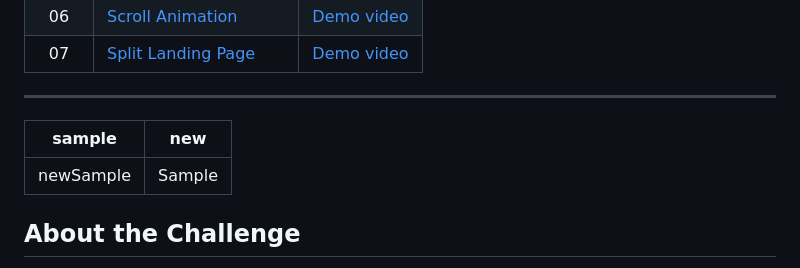
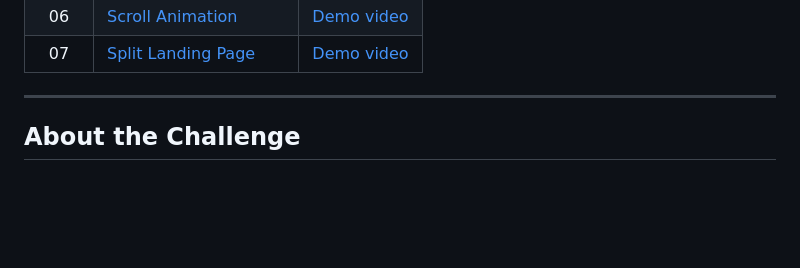
Before and after one commit to dhanushtheijas08/50days-web-project, a Markdown page: README.md, the part around the change. GitHub-like rendering; blank space fills up the shorter version.

```diff
--- a/README.md
+++ b/README.md
@@ -41,12 +41,6 @@ Welcome to my collection of mini web projects! These projects are a series of sm
 
 ---
 
-
-
-sample  | new
-------- | ----
-newSample | Sample
-
 ## About the Challenge
 
 I  created this project as a personal challenge to build one mini web project per day for 50 days. Each project builds upon my skills and knowledge in web development, and I hope they can serve as a helpful resource for others looking to learn or practice as well. Thank you for visiting and I hope you find something interesting or useful in these projects !
```
